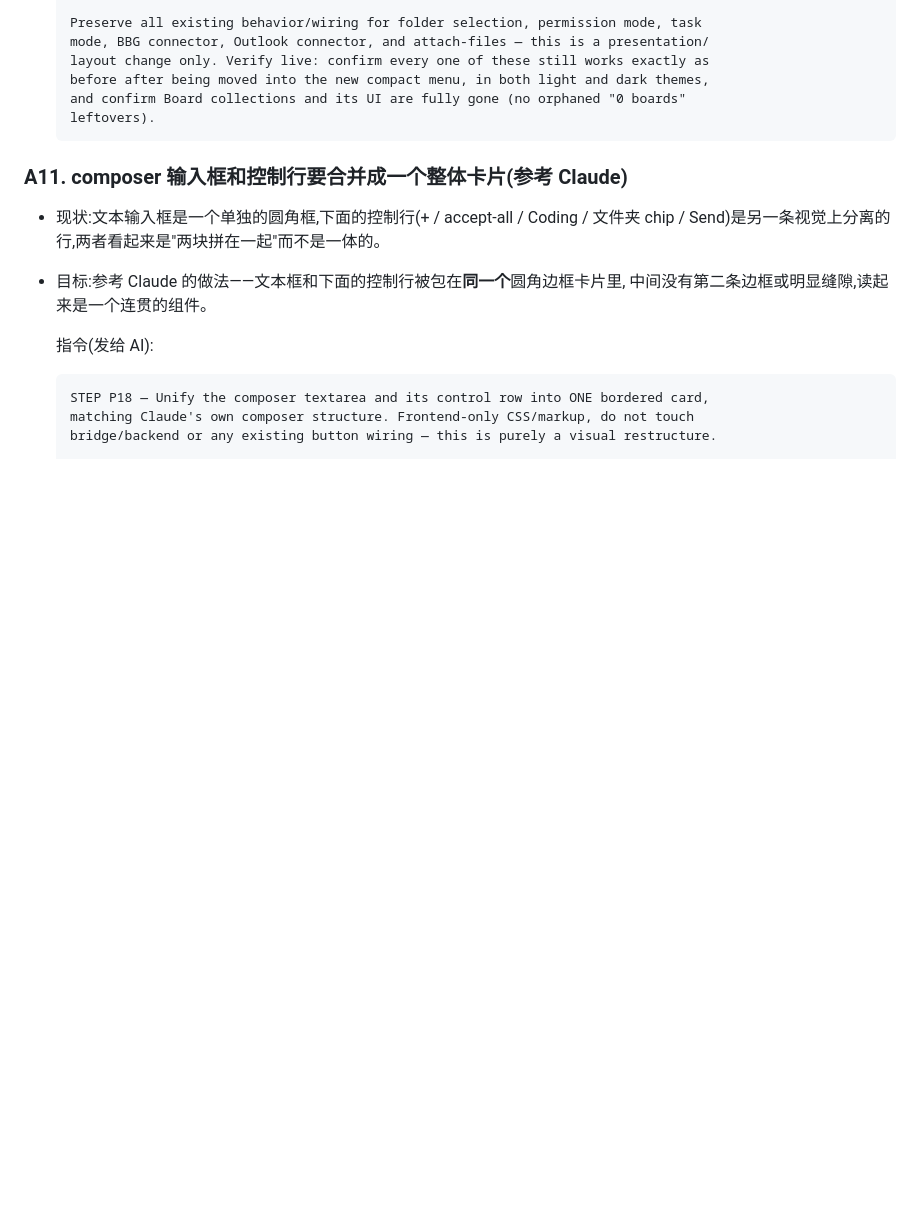
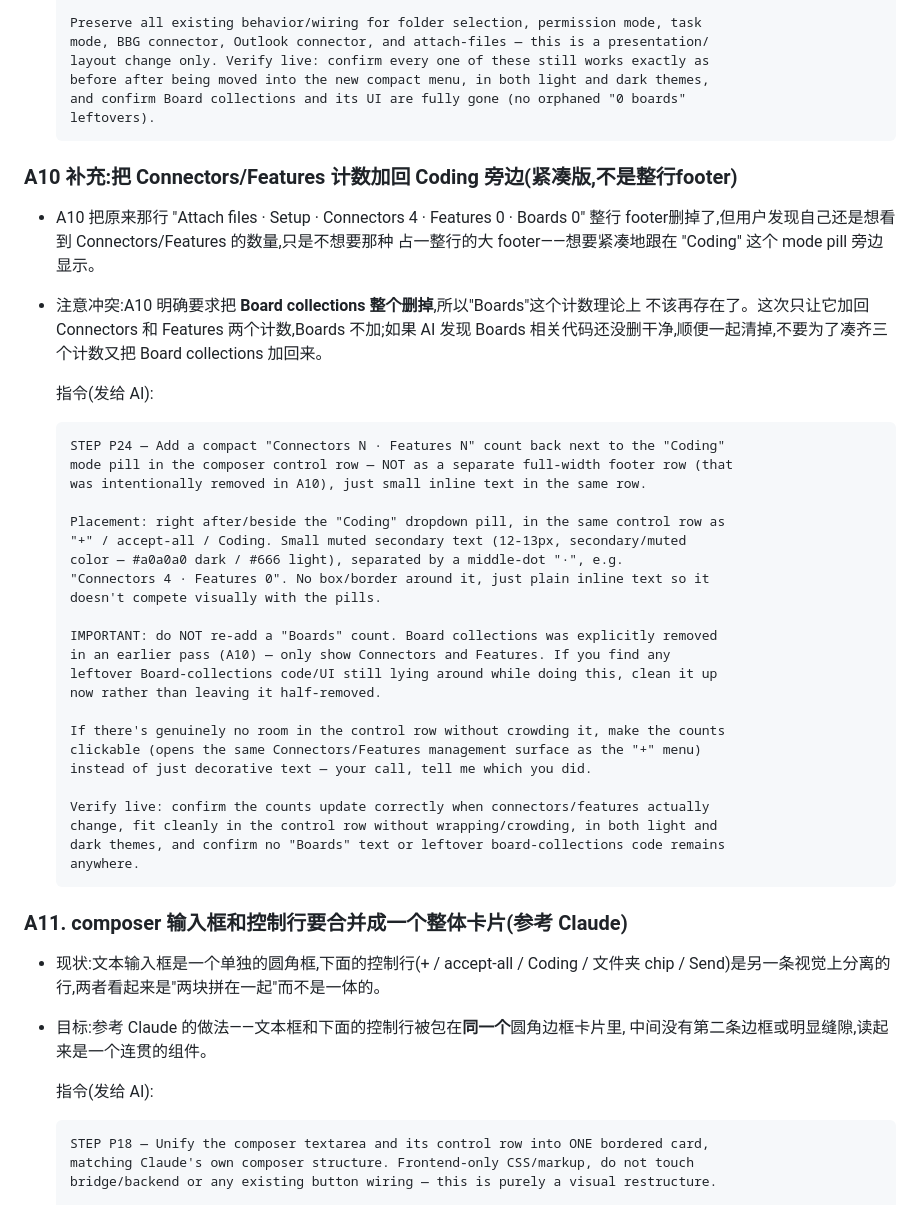
Before and after one commit to baijunzhang/forge-ui, a Markdown page: docs/06-剩余清单.md, the part around the change. Drawn GitHub-style; blank space fills up the shorter version.

Commit message:
Add A10 addendum: bring back Connectors/Features count next to Coding pill
A10 removed the full-width "Attach files · Setup · Connectors 4 · Features
0 · Boards 0" footer entirely; user wants Connectors/Features counts back,
but compact and inline next to the Coding mode pill instead of a separate
row. Explicitly excludes Boards since Board collections was intentionally
removed in A10 — flags any leftover board-collections code for cleanup
instead of re-adding a Boards count just to match the old three-item look.

````diff
--- a/docs/06-剩余清单.md
+++ b/docs/06-剩余清单.md
@@ -403,6 +403,42 @@
   before after being moved into the new compact menu, in both light and dark themes,
   and confirm Board collections and its UI are fully gone (no orphaned "0 boards"
   leftovers).
+  ```
+
+### A10 补充:把 Connectors/Features 计数加回 Coding 旁边(紧凑版,不是整行footer)
+- A10 把原来那行 "Attach files · Setup · Connectors 4 · Features 0 · Boards 0" 整行
+  footer删掉了,但用户发现自己还是想看到 Connectors/Features 的数量,只是不想要那种
+  占一整行的大 footer——想要紧凑地跟在 "Coding" 这个 mode pill 旁边显示。
+- 注意冲突:A10 明确要求把 **Board collections 整个删掉**,所以"Boards"这个计数理论上
+  不该再存在了。这次只让它加回 Connectors 和 Features 两个计数,Boards 不加;如果 AI
+  发现 Boards 相关代码还没删干净,顺便一起清掉,不要为了凑齐三个计数又把 Board
+  collections 加回来。
+
+  指令(发给 AI):
+  ```text
+  STEP P24 — Add a compact "Connectors N · Features N" count back next to the "Coding"
+  mode pill in the composer control row — NOT as a separate full-width footer row (that
+  was intentionally removed in A10), just small inline text in the same row.
+
+  Placement: right after/beside the "Coding" dropdown pill, in the same control row as
+  "+" / accept-all / Coding. Small muted secondary text (12-13px, secondary/muted
+  color — #a0a0a0 dark / #666 light), separated by a middle-dot "·", e.g.
+  "Connectors 4 · Features 0". No box/border around it, just plain inline text so it
+  doesn't compete visually with the pills.
+
+  IMPORTANT: do NOT re-add a "Boards" count. Board collections was explicitly removed
+  in an earlier pass (A10) — only show Connectors and Features. If you find any
+  leftover Board-collections code/UI still lying around while doing this, clean it up
+  now rather than leaving it half-removed.
+
+  If there's genuinely no room in the control row without crowding it, make the counts
+  clickable (opens the same Connectors/Features management surface as the "+" menu)
+  instead of just decorative text — your call, tell me which you did.
+
+  Verify live: confirm the counts update correctly when connectors/features actually
+  change, fit cleanly in the control row without wrapping/crowding, in both light and
+  dark themes, and confirm no "Boards" text or leftover board-collections code remains
+  anywhere.
   ```
 
 ### A11. composer 输入框和控制行要合并成一个整体卡片(参考 Claude)
````
